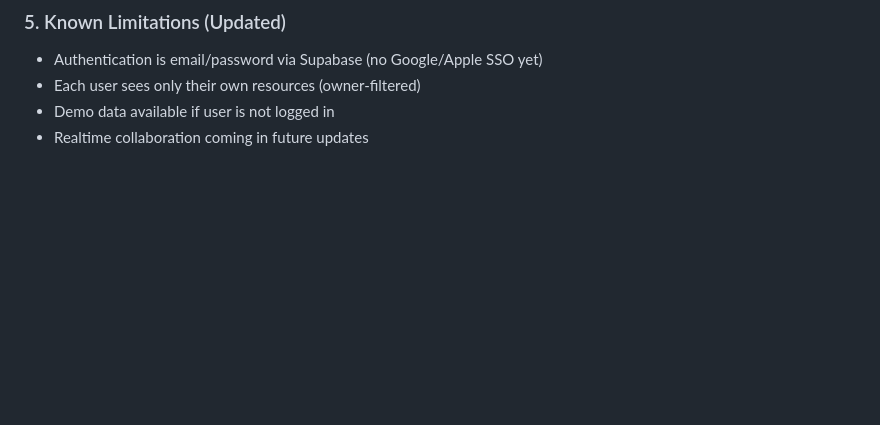
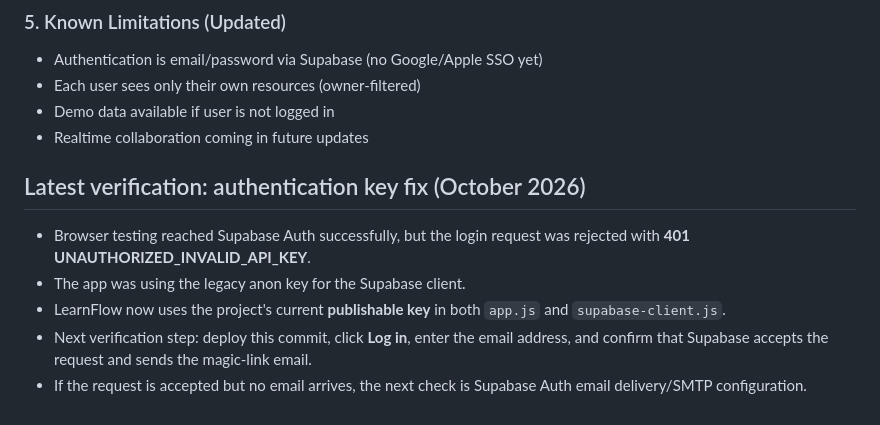
Before and after one commit to gauravjeetai-spec/learnflow, a Markdown page: README.md, the part around the change. Drawn GitHub-style; blank space fills up the shorter version.

Commit message:
Document authentication key fix and verification step

```diff
--- a/README.md
+++ b/README.md
@@ -140,3 +140,11 @@ npx netlify-cli deploy --dir learnflow
 - Each user sees only their own resources (owner-filtered)
 - Demo data available if user is not logged in
 - Realtime collaboration coming in future updates
+
+## Latest verification: authentication key fix (October 2026)
+
+- Browser testing reached Supabase Auth successfully, but the login request was rejected with **401 UNAUTHORIZED_INVALID_API_KEY**.
+- The app was using the legacy anon key for the Supabase client.
+- LearnFlow now uses the project's current **publishable key** in both `app.js` and `supabase-client.js`.
+- Next verification step: deploy this commit, click **Log in**, enter the email address, and confirm that Supabase accepts the request and sends the magic-link email.
+- If the request is accepted but no email arrives, the next check is Supabase Auth email delivery/SMTP configuration.
```
